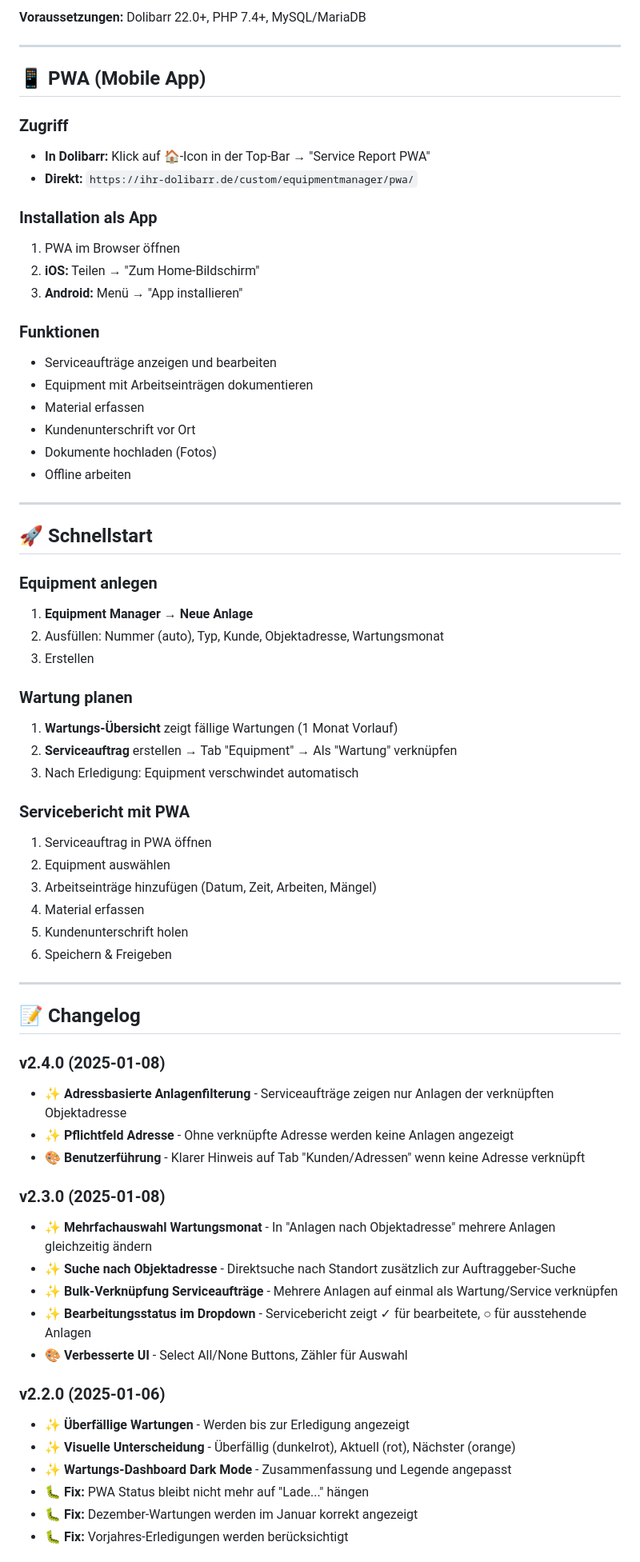
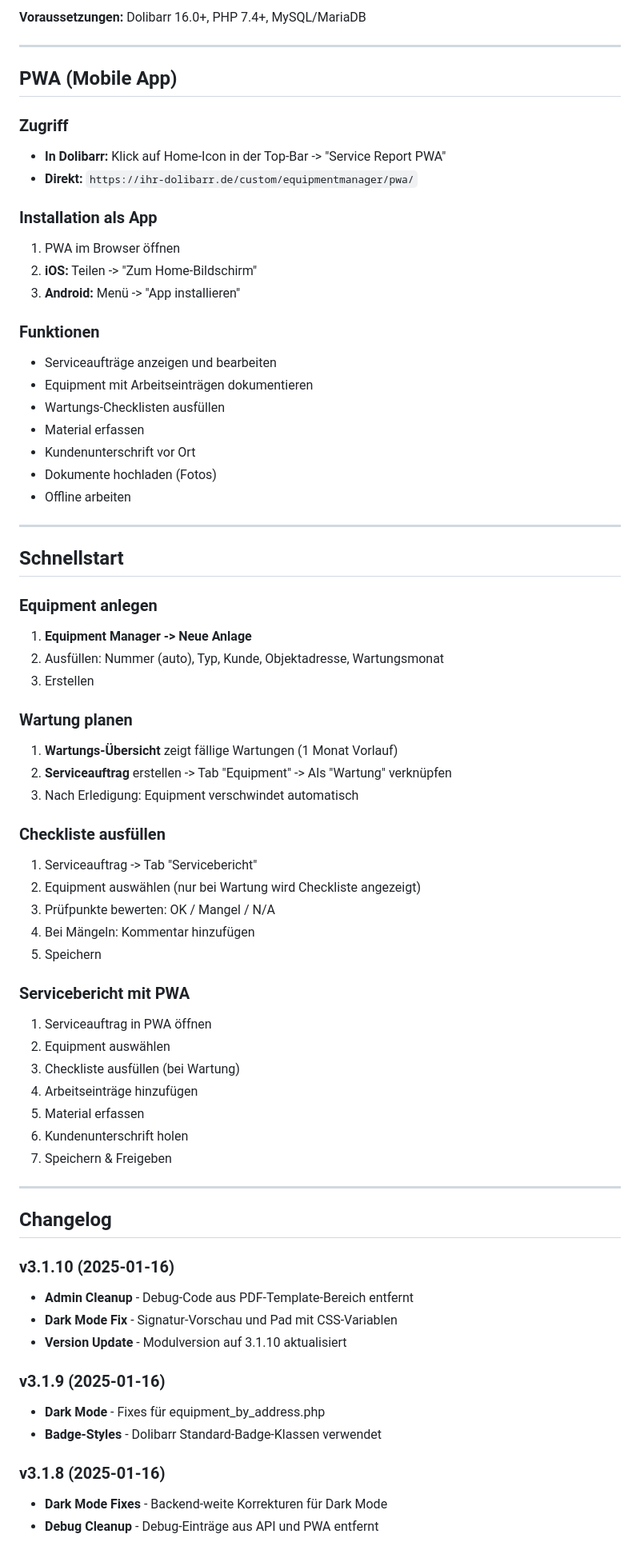
Before and after one commit to Gerrett84/dolibarr_equipmentmanager, a Markdown page: README.md, the part around one of its changes. Shown at 80% size. Drawn GitHub-style.

````diff
--- a/README.md
+++ b/README.md
@@ -73,23 +68,27 @@ chmod -R 755 equipmentmanager
 ```
 
-**Voraussetzungen:** Dolibarr 22.0+, PHP 7.4+, MySQL/MariaDB
+**Voraussetzungen:** Dolibarr 16.0+, PHP 7.4+, MySQL/MariaDB
 
 -----
 
-## 📱 PWA (Mobile App)
+## PWA (Mobile App)
 
 ### Zugriff
-- **In Dolibarr:** Klick auf 🏠-Icon in der Top-Bar → "Service Report PWA"
+
+- **In Dolibarr:** Klick auf Home-Icon in der Top-Bar -> "Service Report PWA"
 - **Direkt:** `https://ihr-dolibarr.de/custom/equipmentmanager/pwa/`
 
 ### Installation als App
+
 1. PWA im Browser öffnen
-2. **iOS:** Teilen → "Zum Home-Bildschirm"
-3. **Android:** Menü → "App installieren"
+2. **iOS:** Teilen -> "Zum Home-Bildschirm"
+3. **Android:** Menü -> "App installieren"
 
 ### Funktionen
+
 - Serviceaufträge anzeigen und bearbeiten
 - Equipment mit Arbeitseinträgen dokumentieren
+- Wartungs-Checklisten ausfüllen
 - Material erfassen
 - Kundenunterschrift vor Ort
 - Dokumente hochladen (Fotos)
@@ -97,53 +96,55 @@ chmod -R 755 equipmentmanager
 
 -----
 
-## 🚀 Schnellstart
+## Schnellstart
 
 ### Equipment anlegen
 
-1. **Equipment Manager → Neue Anlage**
-1. Ausfüllen: Nummer (auto), Typ, Kunde, Objektadresse, Wartungsmonat
-1. Erstellen
+1. **Equipment Manager -> Neue Anlage**
+2. Ausfüllen: Nummer (auto), Typ, Kunde, Objektadresse, Wartungsmonat
+3. Erstellen
 
 ### Wartung planen
 
 1. **Wartungs-Übersicht** zeigt fällige Wartungen (1 Monat Vorlauf)
-1. **Serviceauftrag** erstellen → Tab "Equipment" → Als "Wartung" verknüpfen
-1. Nach Erledigung: Equipment verschwindet automatisch
+2. **Serviceauftrag** erstellen -> Tab "Equipment" -> Als "Wartung" verknüpfen
+3. Nach Erledigung: Equipment verschwindet automatisch
+
+### Checkliste ausfüllen
+
+1. Serviceauftrag -> Tab "Servicebericht"
+2. Equipment auswählen (nur bei Wartung wird Checkliste angezeigt)
+3. Prüfpunkte bewerten: OK / Mangel / N/A
+4. Bei Mängeln: Kommentar hinzufügen
+5. Speichern
 
 ### Servicebericht mit PWA
 
 1. Serviceauftrag in PWA öffnen
 2. Equipment auswählen
-3. Arbeitseinträge hinzufügen (Datum, Zeit, Arbeiten, Mängel)
-4. Material erfassen
-5. Kundenunterschrift holen
-6. Speichern & Freigeben
+3. Checkliste ausfüllen (bei Wartung)
+4. Arbeitseinträge hinzufügen
+5. Material erfassen
+6. Kundenunterschrift holen
+7. Speichern & Freigeben
 
 -----
 
-## 📝 Changelog
+## Changelog
 
-### v2.4.0 (2025-01-08)
+### v3.1.10 (2025-01-16)
 
-- ✨ **Adressbasierte Anlagenfilterung** - Serviceaufträge zeigen nur Anlagen der verknüpften Objektadresse
-- ✨ **Pflichtfeld Adresse** - Ohne verknüpfte Adresse werden keine Anlagen angezeigt
-- 🎨 **Benutzerführung** - Klarer Hinweis auf Tab "Kunden/Adressen" wenn keine Adresse verknüpft
+- **Admin Cleanup** - Debug-Code aus PDF-Template-Bereich entfernt
+- **Dark Mode Fix** - Signatur-Vorschau und Pad mit CSS-Variablen
+- **Version Update** - Modulversion auf 3.1.10 aktualisiert
 
-### v2.3.0 (2025-01-08)
+### v3.1.9 (2025-01-16)
 
-- ✨ **Mehrfachauswahl Wartungsmonat** - In "Anlagen nach Objektadresse" mehrere Anlagen gleichzeitig ändern
-- ✨ **Suche nach Objektadresse** - Direktsuche nach Standort zusätzlich zur Auftraggeber-Suche
-- ✨ **Bulk-Verknüpfung Serviceaufträge** - Mehrere Anlagen auf einmal als Wartung/Service verknüpfen
-- ✨ **Bearbeitungsstatus im Dropdown** - Servicebericht zeigt ✓ für bearbeitete, ○ für ausstehende Anlagen
-- 🎨 **Verbesserte UI** - Select All/None Buttons, Zähler für Auswahl
+- **Dark Mode** - Fixes für equipment_by_address.php
+- **Badge-Styles** - Dolibarr Standard-Badge-Klassen verwendet
 
-### v2.2.0 (2025-01-06)
+### v3.1.8 (2025-01-16)
 
-- ✨ **Überfällige Wartungen** - Werden bis zur Erledigung angezeigt
-- ✨ **Visuelle Unterscheidung** - Überfällig (dunkelrot), Aktuell (rot), Nächster (orange)
-- ✨ **Wartungs-Dashboard Dark Mode** - Zusammenfassung und Legende angepasst
-- 🐛 **Fix:** PWA Status bleibt nicht mehr auf "Lade..." hängen
-- 🐛 **Fix:** Dezember-Wartungen werden im Januar korrekt angezeigt
-- 🐛 **Fix:** Vorjahres-Erledigungen werden berücksichtigt
+- **Dark Mode Fixes** - Backend-weite Korrekturen für Dark Mode
+- **Debug Cleanup** - Debug-Einträge aus API und PWA entfernt
 
````
Also changed, not shown: other parts of README.md (+91 -133 lines).
